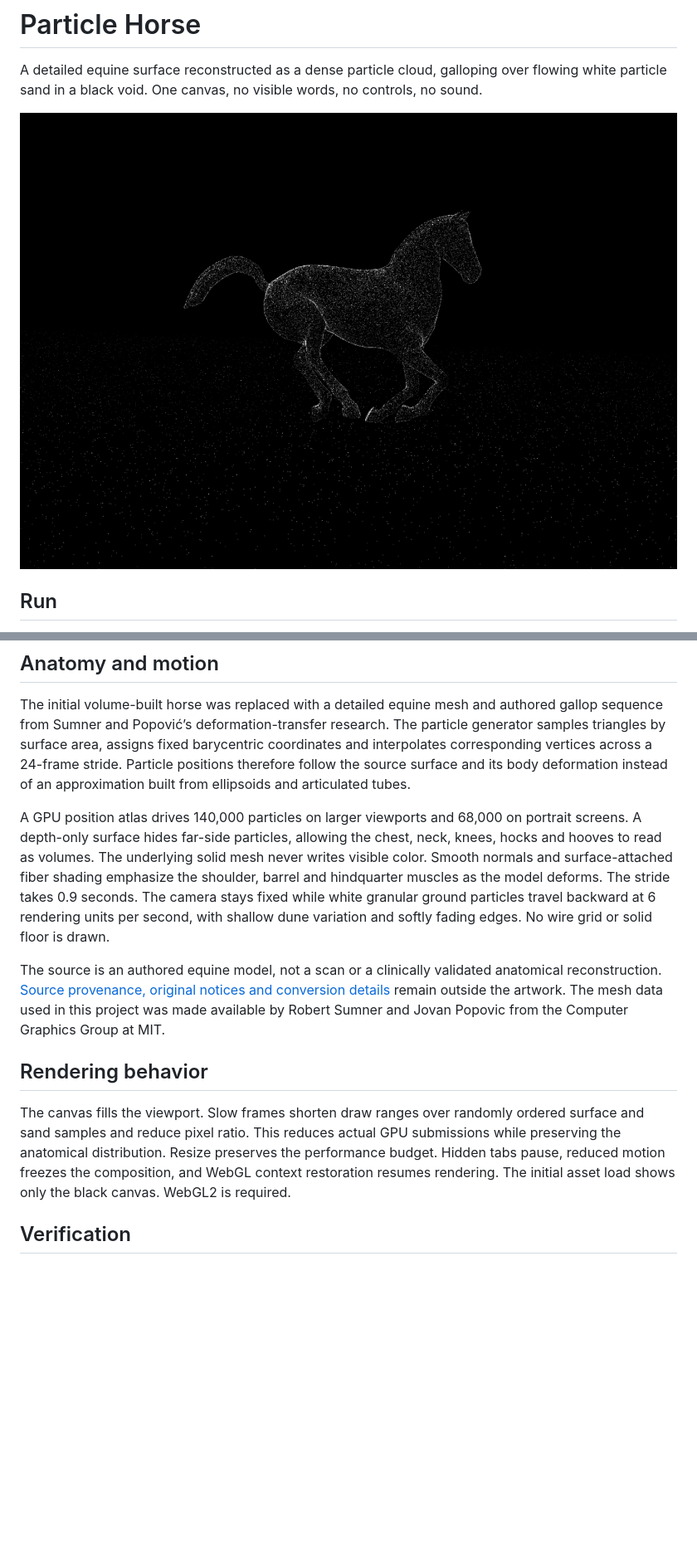
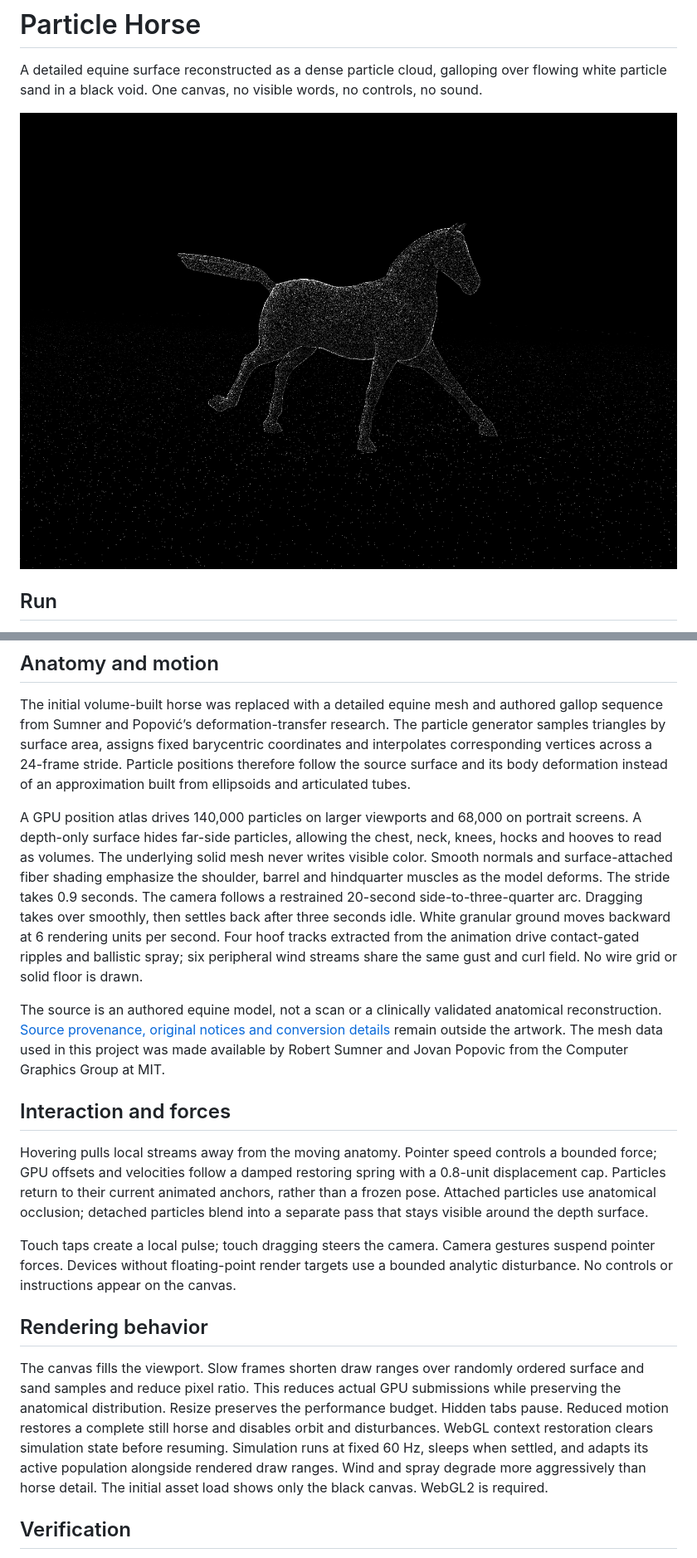
Before and after one commit to sarveshsea/particle-horse, a Markdown page: README.md, 2 parts joined by grey strips. Shown at 83% size. Rendered like a GitHub page; pictures changed too: docs/artwork.png; blank space fills up the shorter version.

Commit message:
feat: polish camera gestures and verify the finished particle artwork

```diff
--- a/README.md
+++ b/README.md
@@ -12,13 +12,19 @@ Use Node.js 22. Run `npm ci`, then `npm run dev`. Open the local URL printed by
 
 The initial volume-built horse was replaced with a detailed equine mesh and authored gallop sequence from Sumner and Popović’s deformation-transfer research. The particle generator samples triangles by surface area, assigns fixed barycentric coordinates and interpolates corresponding vertices across a 24-frame stride. Particle positions therefore follow the source surface and its body deformation instead of an approximation built from ellipsoids and articulated tubes.
 
-A GPU position atlas drives 140,000 particles on larger viewports and 68,000 on portrait screens. A depth-only surface hides far-side particles, allowing the chest, neck, knees, hocks and hooves to read as volumes. The underlying solid mesh never writes visible color. Smooth normals and surface-attached fiber shading emphasize the shoulder, barrel and hindquarter muscles as the model deforms. The stride takes 0.9 seconds. The camera stays fixed while white granular ground particles travel backward at 6 rendering units per second, with shallow dune variation and softly fading edges. No wire grid or solid floor is drawn.
+A GPU position atlas drives 140,000 particles on larger viewports and 68,000 on portrait screens. A depth-only surface hides far-side particles, allowing the chest, neck, knees, hocks and hooves to read as volumes. The underlying solid mesh never writes visible color. Smooth normals and surface-attached fiber shading emphasize the shoulder, barrel and hindquarter muscles as the model deforms. The stride takes 0.9 seconds. The camera follows a restrained 20-second side-to-three-quarter arc. Dragging takes over smoothly, then settles back after three seconds idle. White granular ground moves backward at 6 rendering units per second. Four hoof tracks extracted from the animation drive contact-gated ripples and ballistic spray; six peripheral wind streams share the same gust and curl field. No wire grid or solid floor is drawn.
 
 The source is an authored equine model, not a scan or a clinically validated anatomical reconstruction. [Source provenance, original notices and conversion details](docs/SOURCE.md) remain outside the artwork. The mesh data used in this project was made available by Robert Sumner and Jovan Popovic from the Computer Graphics Group at MIT.
 
+## Interaction and forces
+
+Hovering pulls local streams away from the moving anatomy. Pointer speed controls a bounded force; GPU offsets and velocities follow a damped restoring spring with a 0.8-unit displacement cap. Particles return to their current animated anchors, rather than a frozen pose. Attached particles use anatomical occlusion; detached particles blend into a separate pass that stays visible around the depth surface.
+
+Touch taps create a local pulse; touch dragging steers the camera. Camera gestures suspend pointer forces. Devices without floating-point render targets use a bounded analytic disturbance. No controls or instructions appear on the canvas.
+
 ## Rendering behavior
 
-The canvas fills the viewport. Slow frames shorten draw ranges over randomly ordered surface and sand samples and reduce pixel ratio. This reduces actual GPU submissions while preserving the anatomical distribution. Resize preserves the performance budget. Hidden tabs pause, reduced motion freezes the composition, and WebGL context restoration resumes rendering. The initial asset load shows only the black canvas. WebGL2 is required.
+The canvas fills the viewport. Slow frames shorten draw ranges over randomly ordered surface and sand samples and reduce pixel ratio. This reduces actual GPU submissions while preserving the anatomical distribution. Resize preserves the performance budget. Hidden tabs pause. Reduced motion restores a complete still horse and disables orbit and disturbances. WebGL context restoration clears simulation state before resuming. Simulation runs at fixed 60 Hz, sleeps when settled, and adapts its active population alongside rendered draw ranges. Wind and spray degrade more aggressively than horse detail. The initial asset load shows only the black canvas. WebGL2 is required.
 
 ## Verification
 
```
Also changed, not shown: other parts of README.md (+3 -0 lines), docs/validation.md (+26 -21 lines), docs/gallop-1.png, docs/gallop-2.png, docs/gallop-3.png, docs/gallop-4.png, docs/portrait.png, 4 other files.
